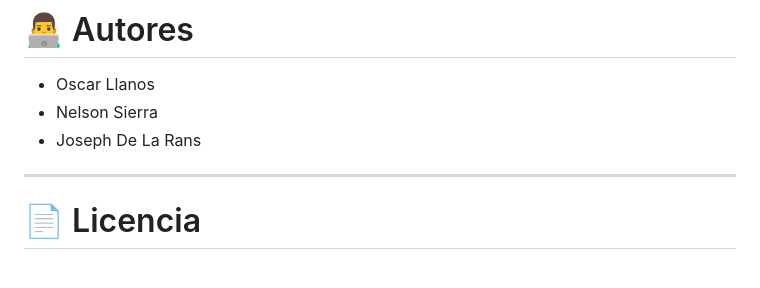
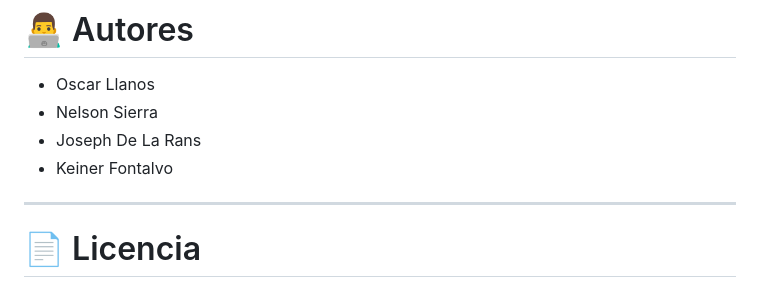
Before and after one commit to IjossD/flamenet, a Markdown page: README.md, the part around the change. Rendered like a GitHub page.

Commit message:
se agregó integrante perdido

```diff
--- a/README.md
+++ b/README.md
@@ -566,6 +566,7 @@ git push origin feature/nueva-funcionalidad
 - Oscar Llanos
 - Nelson Sierra
 - Joseph De La Rans
+- Keiner Fontalvo
 
 ---
 
```
